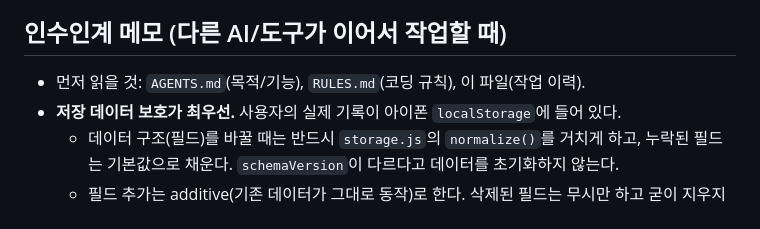
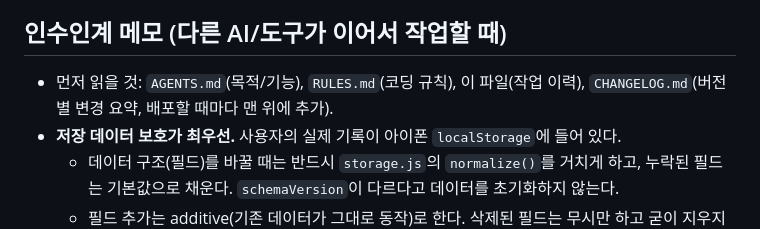
Before and after one commit to chopu9377/CTA, a Markdown page: WORKLOG.md, the part around the change. Drawn GitHub-style.

```diff
--- a/WORKLOG.md
+++ b/WORKLOG.md
@@ -328,7 +328,8 @@
 
 ## 인수인계 메모 (다른 AI/도구가 이어서 작업할 때)
 
-- 먼저 읽을 것: `AGENTS.md`(목적/기능), `RULES.md`(코딩 규칙), 이 파일(작업 이력).
+- 먼저 읽을 것: `AGENTS.md`(목적/기능), `RULES.md`(코딩 규칙), 이 파일(작업 이력), `CHANGELOG.md`(버전별
+  변경 요약, 배포할 때마다 맨 위에 추가).
 - **저장 데이터 보호가 최우선.** 사용자의 실제 기록이 아이폰 `localStorage`에 들어 있다.
   - 데이터 구조(필드)를 바꿀 때는 반드시 `storage.js`의 `normalize()`를 거치게 하고,
     누락된 필드는 기본값으로 채운다. `schemaVersion`이 다르다고 데이터를 초기화하지 않는다.
```
Also changed, not shown: CHANGELOG.md (added, +53 -0 lines), RULES.md (+3 -0 lines).
